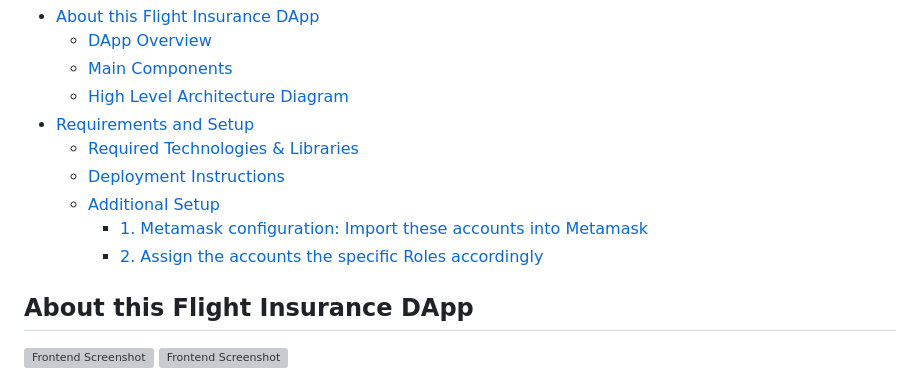
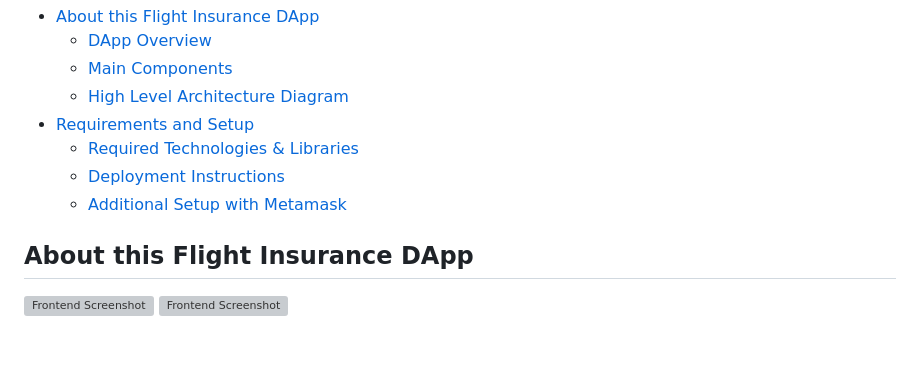
Before and after one commit to deep-blue-sea-7/flightsurety-dapp, a Markdown page: README.md, the part around the change. GitHub-like rendering; blank space fills up the shorter version; grey boxes are pictures that could not be loaded.

```diff
--- a/README.md
+++ b/README.md
@@ -9,9 +9,7 @@
 - [Requirements and Setup](#requirements-and-setup)
   - [Required Technologies & Libraries](#required-technologies-and-libraries)
   - [Deployment Instructions](#deployment-instructions)
-  - [Additional Setup](#additional-setup)
-    - [1. Metamask configuration: Import these accounts into Metamask](#1-metamask-configuration-import-these-accounts-into-metamask)
-    - [2. Assign the accounts the specific Roles accordingly](#2-assign-the-accounts-the-specific-roles-accordingly)
+  - [Additional Setup with Metamask](#additional-setup)
 
 ## About this Flight Insurance DApp
 
```
